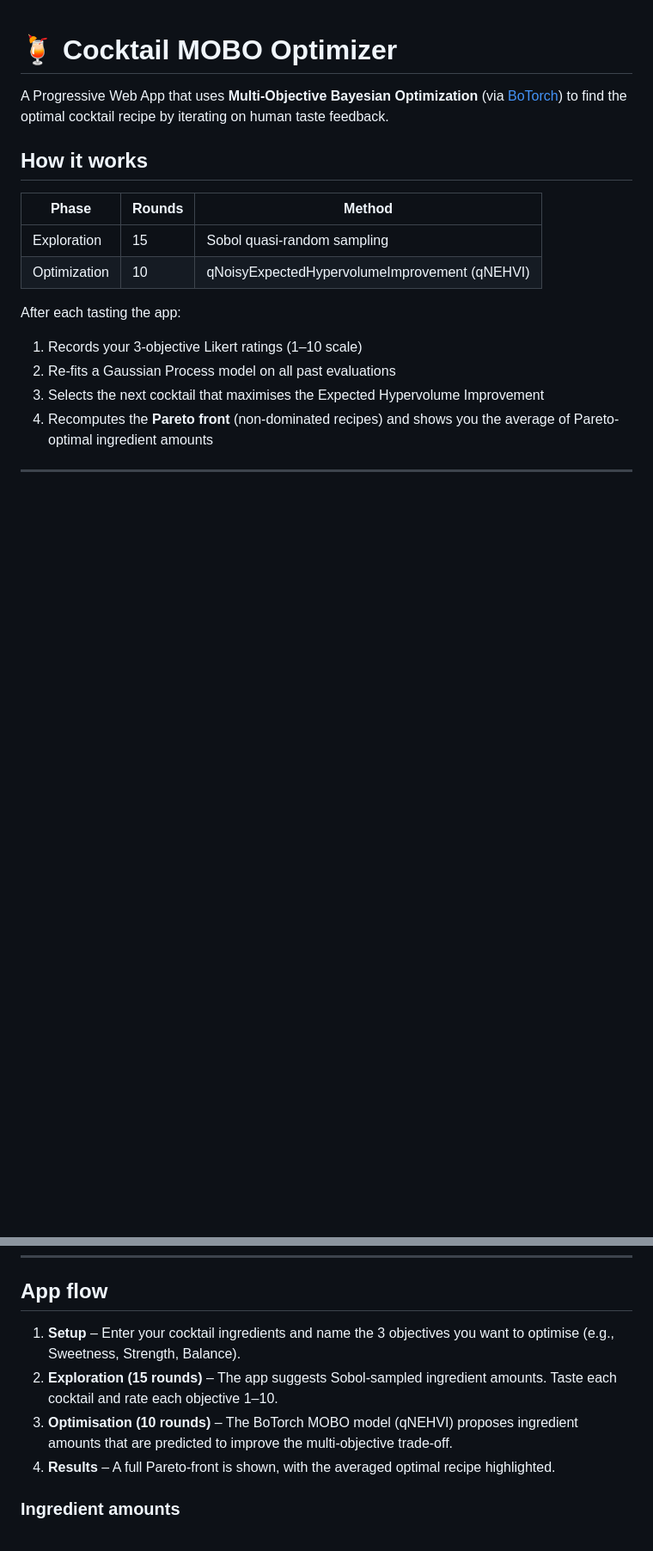
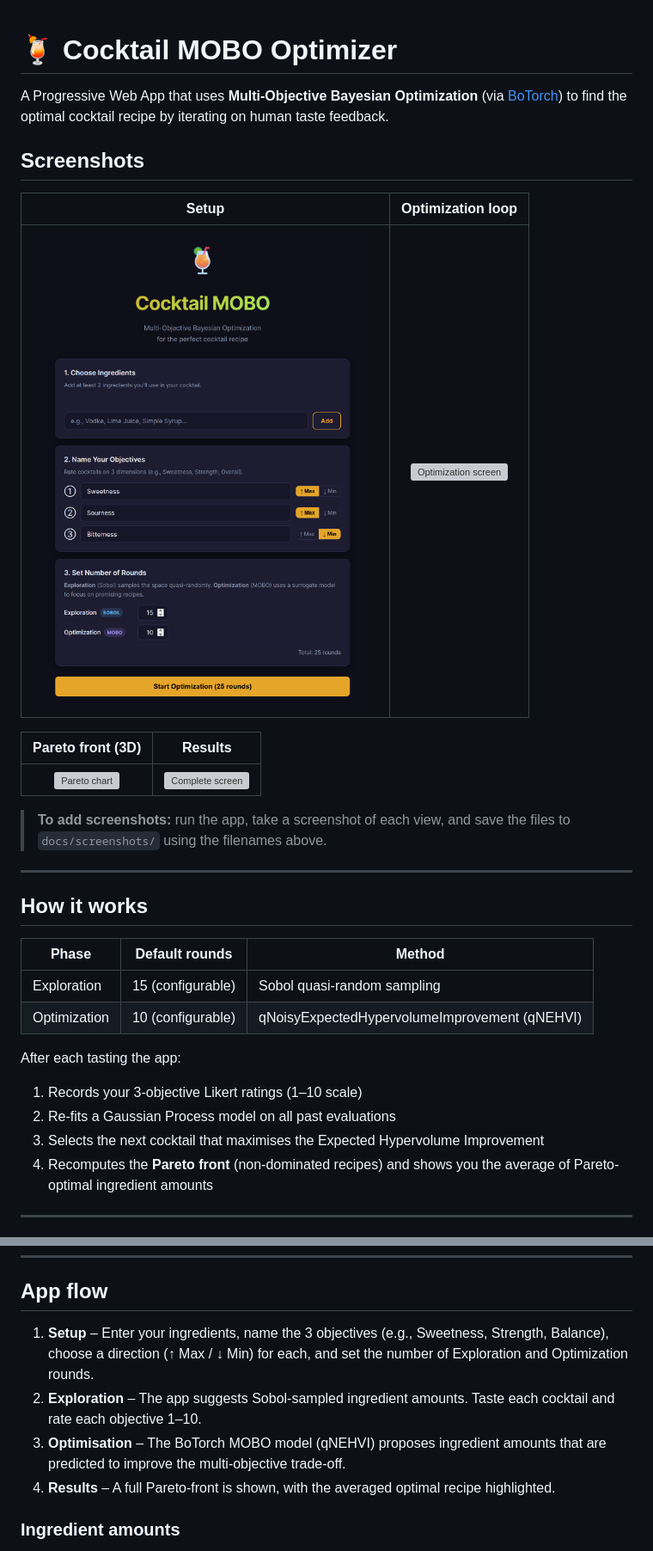
Before and after one commit to luca-maxim/Cocktail-MOBO, a Markdown page: README.md, 2 parts joined by grey strips. Shown: that part at 86% size. Drawn GitHub-style; pictures changed too: docs/screenshots/setup.png (added); blank space fills up the shorter version; grey boxes are pictures that could not be loaded.

Commit message:
custom exploration and optimization rounnds

```diff
--- a/README.md
+++ b/README.md
@@ -2,12 +2,26 @@
 
 A Progressive Web App that uses **Multi-Objective Bayesian Optimization** (via [BoTorch](https://github.com/meta-pytorch/botorch)) to find the optimal cocktail recipe by iterating on human taste feedback.
 
+## Screenshots
+
+| Setup | Optimization loop |
+|:---:|:---:|
+| ![Setup screen](docs/screenshots/setup.png) | ![Optimization screen](docs/screenshots/optimize.png) |
+
+| Pareto front (3D) | Results |
+|:---:|:---:|
+| ![Pareto chart](docs/screenshots/pareto.png) | ![Complete screen](docs/screenshots/complete.png) |
+
+> **To add screenshots:** run the app, take a screenshot of each view, and save the files to `docs/screenshots/` using the filenames above.
+
+---
+
 ## How it works
 
-| Phase | Rounds | Method |
+| Phase | Default rounds | Method |
 |---|---|---|
-| Exploration | 15 | Sobol quasi-random sampling |
-| Optimization | 10 | qNoisyExpectedHypervolumeImprovement (qNEHVI) |
+| Exploration | 15 (configurable) | Sobol quasi-random sampling |
+| Optimization | 10 (configurable) | qNoisyExpectedHypervolumeImprovement (qNEHVI) |
 
 After each tasting the app:
 1. Records your 3-objective Likert ratings (1–10 scale)
@@ -58,9 +72,9 @@ python main.py
 
 ## App flow
 
-1. **Setup** – Enter your cocktail ingredients and name the 3 objectives you want to optimise (e.g., Sweetness, Strength, Balance).
-2. **Exploration (15 rounds)** – The app suggests Sobol-sampled ingredient amounts. Taste each cocktail and rate each objective 1–10.
-3. **Optimisation (10 rounds)** – The BoTorch MOBO model (qNEHVI) proposes ingredient amounts that are predicted to improve the multi-objective trade-off.
+1. **Setup** – Enter your ingredients, name the 3 objectives (e.g., Sweetness, Strength, Balance), choose a direction (↑ Max / ↓ Min) for each, and set the number of Exploration and Optimization rounds.
+2. **Exploration** – The app suggests Sobol-sampled ingredient amounts. Taste each cocktail and rate each objective 1–10.
+3. **Optimisation** – The BoTorch MOBO model (qNEHVI) proposes ingredient amounts that are predicted to improve the multi-objective trade-off.
 4. **Results** – A full Pareto-front is shown, with the averaged optimal recipe highlighted.
 
 ### Ingredient amounts
```
Also changed, not shown: 4 other files.
